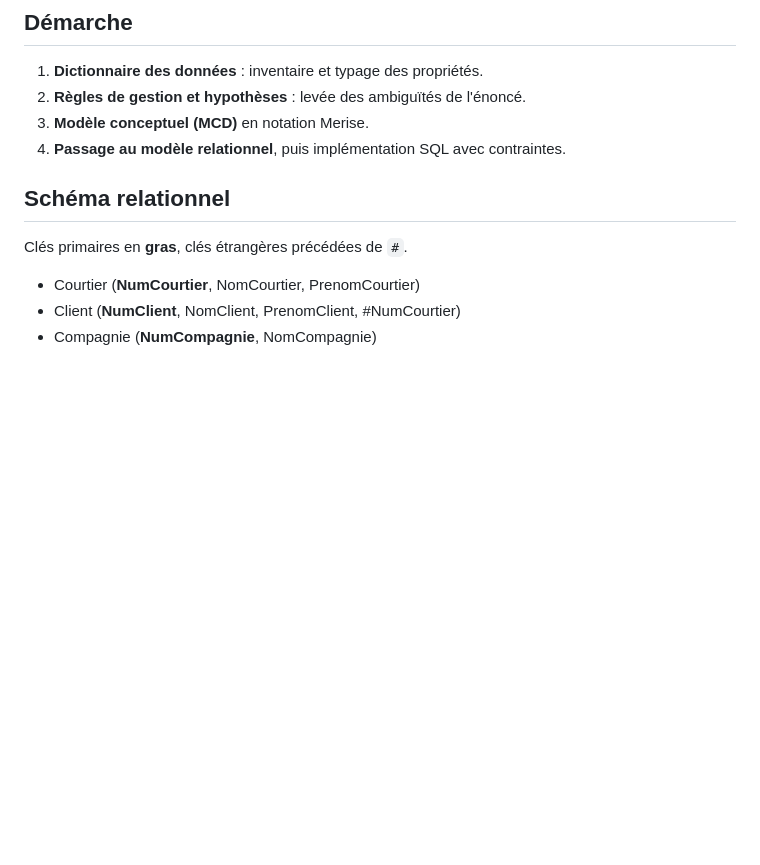
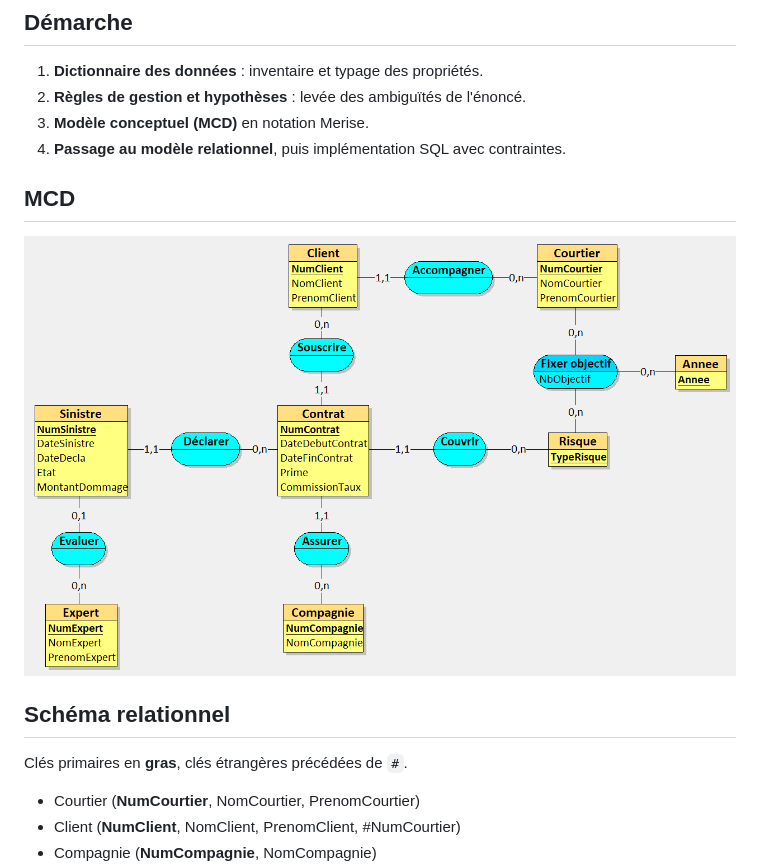
Before and after one commit to badr-chqaf/insurance-database-sql, a Markdown page: README.md, the part around the change. GitHub-like rendering; pictures changed too: mcd.png (added); blank space fills up the shorter version.

Commit message:
Ajout du MCD dans le README

```diff
--- a/README.md
+++ b/README.md
@@ -21,6 +21,10 @@ L'énoncé (détaillées dans le rapport) étant volontairement ambigu, une part
 2. **Règles de gestion et hypothèses** : levée des ambiguïtés de l'énoncé.
 3. **Modèle conceptuel (MCD)** en notation Merise.
 4. **Passage au modèle relationnel**, puis implémentation SQL avec contraintes.
+
+## MCD
+
+![Modèle conceptuel des données](mcd.png)
 
 ## Schéma relationnel
 
```
